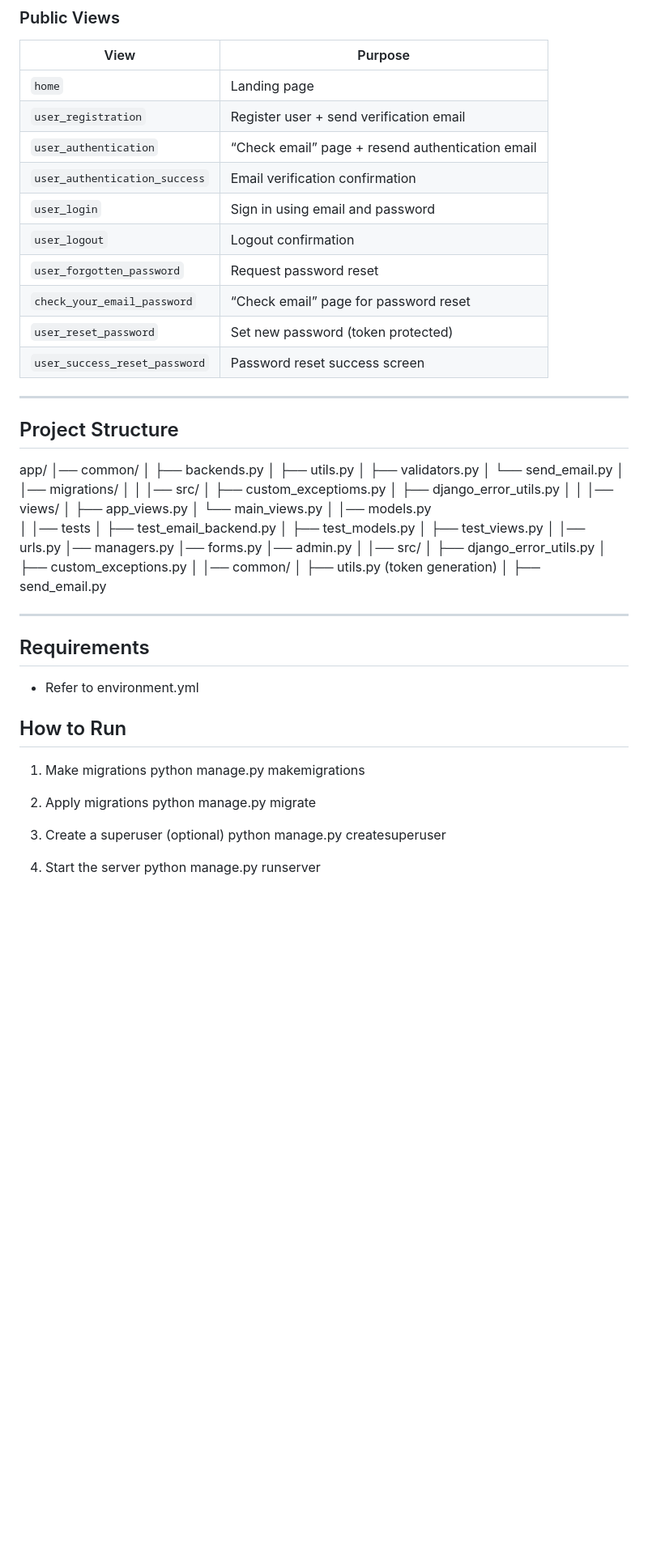
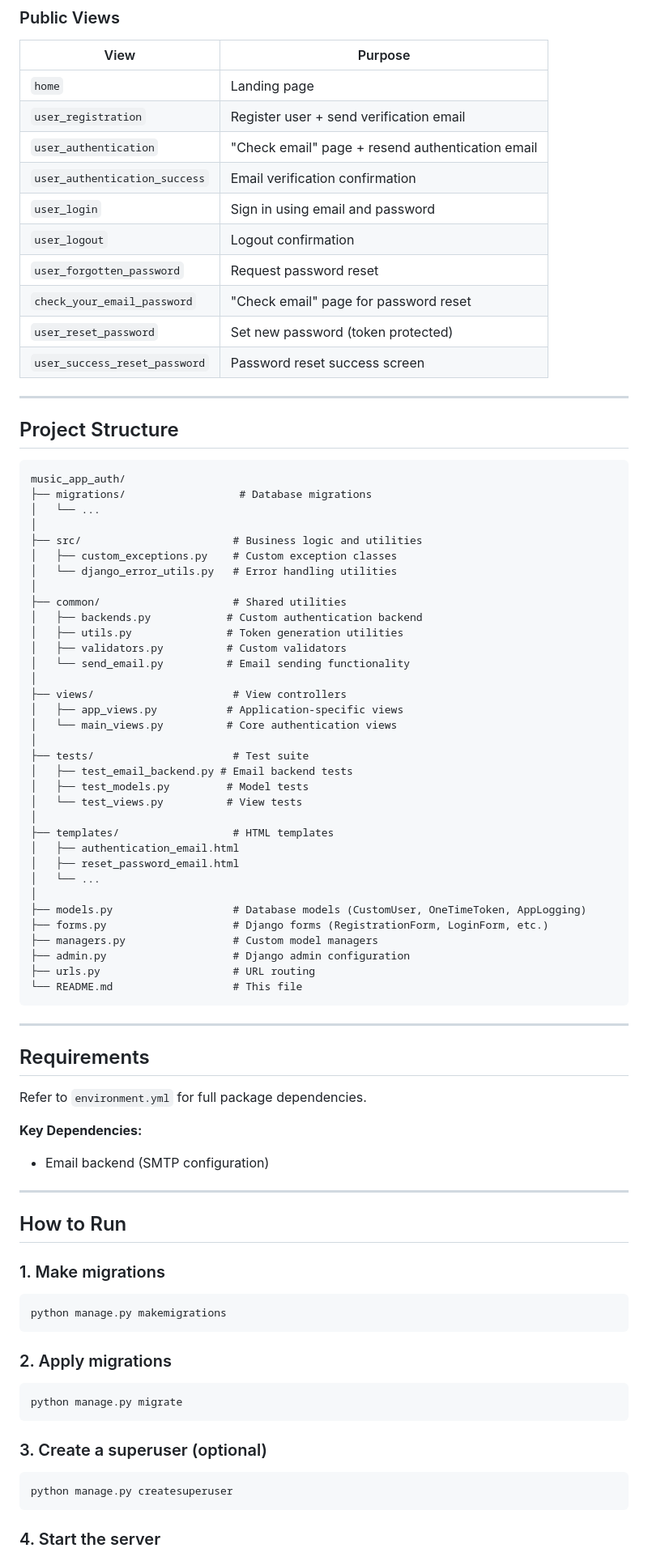
Before and after one commit to timStephens0710/ExampleMusicApp, a Markdown page: project_folder/music_app_auth/README.md, the part around one of its changes. Shown at 81% size. GitHub-like rendering; blank space fills up the shorter version.

Commit message:
Updates to README's

````diff
--- a/project_folder/music_app_auth/README.md
+++ b/project_folder/music_app_auth/README.md
@@ -127,72 +127,84 @@ The `OneTimeToken` model manages authentication and password-reset tokens. Token
 |------|---------|
 | `home` | Landing page |
 | `user_registration` | Register user + send verification email |
-| `user_authentication` | “Check email” page + resend authentication email |
+| `user_authentication` | "Check email" page + resend authentication email |
 | `user_authentication_success` | Email verification confirmation |
 | `user_login` | Sign in using email and password |
 | `user_logout` | Logout confirmation |
 | `user_forgotten_password` | Request password reset |
-| `check_your_email_password` | “Check email” page for password reset |
+| `check_your_email_password` | "Check email" page for password reset |
 | `user_reset_password` | Set new password (token protected) |
 | `user_success_reset_password` | Password reset success screen |
 
 ---
 
 ## Project Structure
-app/
-│── common/
-│    ├── backends.py
-│    ├── utils.py
-│    ├── validators.py
-│    └── send_email.py
+
+```
+music_app_auth/
+├── migrations/                  # Database migrations
+│   └── ...
 │
-│── migrations/
+├── src/                        # Business logic and utilities
+│   ├── custom_exceptions.py    # Custom exception classes
+│   └── django_error_utils.py   # Error handling utilities
 │
+├── common/                     # Shared utilities
+│   ├── backends.py            # Custom authentication backend
+│   ├── utils.py               # Token generation utilities
+│   ├── validators.py          # Custom validators
+│   └── send_email.py          # Email sending functionality
 │
-│── src/
-│    ├── custom_exceptioms.py
-│    ├── django_error_utils.py
+├── views/                      # View controllers
+│   ├── app_views.py           # Application-specific views
+│   └── main_views.py          # Core authentication views
 │
+├── tests/                      # Test suite
+│   ├── test_email_backend.py # Email backend tests
+│   ├── test_models.py         # Model tests
+│   └── test_views.py          # View tests
 │
-│── views/
-│    ├── app_views.py
-│    └── main_views.py
+├── templates/                  # HTML templates
+│   ├── authentication_email.html
+│   ├── reset_password_email.html
+│   └── ...
 │
-│── models.py
-│
-│── tests
-│    ├── test_email_backend.py
-│    ├── test_models.py
-│    ├── test_views.py
-│
-│── urls.py
-│── managers.py
-│── forms.py
-│── admin.py
-│
-│── src/
-│    ├── django_error_utils.py
-│    ├── custom_exceptions.py
-│
-│── common/
-│    ├── utils.py (token generation)
-│    ├── send_email.py
+├── models.py                   # Database models (CustomUser, OneTimeToken, AppLogging)
+├── forms.py                    # Django forms (RegistrationForm, LoginForm, etc.)
+├── managers.py                 # Custom model managers
+├── admin.py                    # Django admin configuration
+├── urls.py                     # URL routing
+└── README.md                   # This file
+```
 
 ---
 
 ## Requirements
 
-- Refer to environment.yml
+Refer to `environment.yml` for full package dependencies.
+
+**Key Dependencies:**
+- Email backend (SMTP configuration)
+
+---
 
 ## How to Run
-1. Make migrations
+
+### 1. Make migrations
+```bash
 python manage.py makemigrations
+```
 
-2. Apply migrations
+### 2. Apply migrations
+```bash
 python manage.py migrate
+```
 
-3. Create a superuser (optional)
+### 3. Create a superuser (optional)
+```bash
 python manage.py createsuperuser
+```
 
-4. Start the server
+### 4. Start the server
+```bash
 python manage.py runserver
````
Also changed, not shown: other parts of project_folder/music_app_auth/README.md (+94 -39 lines), project_folder/music_app_archive/README.md (+23 -4 lines).
